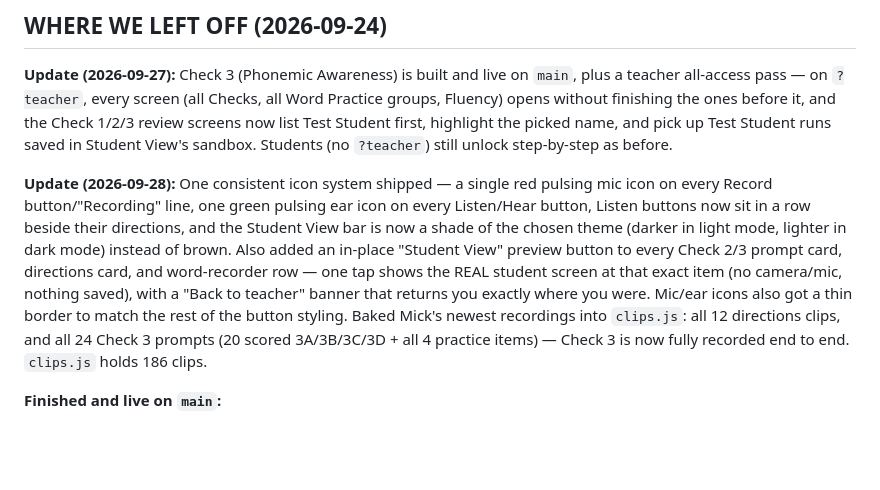
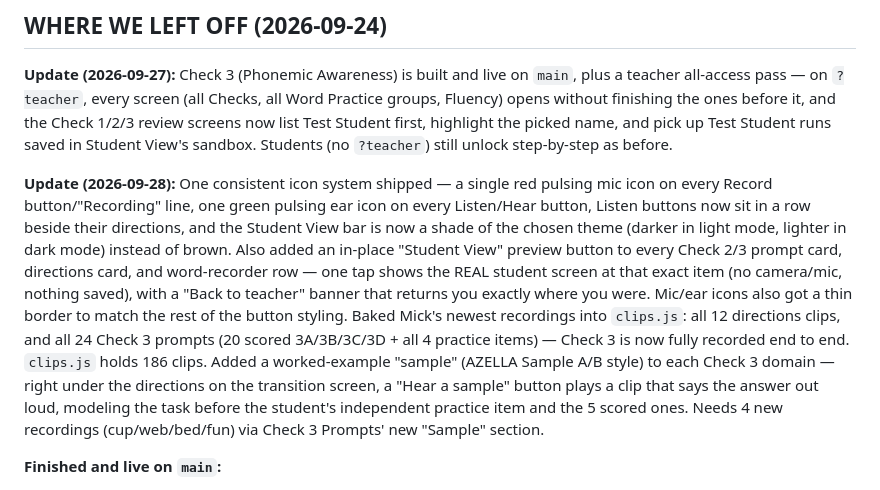
Before and after one commit to miqdaniels/READING-DANIELS, a Markdown page: CLAUDE.md, the part around the change. Drawn GitHub-style; blank space fills up the shorter version.

Commit message:
Update CLAUDE.md: note Check 3 worked-example samples shipped
Co-Authored-By: Claude Sonnet 5 <noreply@anthropic.com>
Claude-Session: https://claude.ai/code/session_01U5tRSt6iQrbefYgieeCPPc

```diff
--- a/CLAUDE.md
+++ b/CLAUDE.md
@@ -10,7 +10,7 @@
 
 **Update (2026-09-27):** Check 3 (Phonemic Awareness) is built and live on `main`, plus a teacher all-access pass — on `?teacher`, every screen (all Checks, all Word Practice groups, Fluency) opens without finishing the ones before it, and the Check 1/2/3 review screens now list Test Student first, highlight the picked name, and pick up Test Student runs saved in Student View's sandbox. Students (no `?teacher`) still unlock step-by-step as before.
 
-**Update (2026-09-28):** One consistent icon system shipped — a single red pulsing mic icon on every Record button/"Recording" line, one green pulsing ear icon on every Listen/Hear button, Listen buttons now sit in a row beside their directions, and the Student View bar is now a shade of the chosen theme (darker in light mode, lighter in dark mode) instead of brown. Also added an in-place "Student View" preview button to every Check 2/3 prompt card, directions card, and word-recorder row — one tap shows the REAL student screen at that exact item (no camera/mic, nothing saved), with a "Back to teacher" banner that returns you exactly where you were. Mic/ear icons also got a thin border to match the rest of the button styling. Baked Mick's newest recordings into `clips.js`: all 12 directions clips, and all 24 Check 3 prompts (20 scored 3A/3B/3C/3D + all 4 practice items) — Check 3 is now fully recorded end to end. `clips.js` holds 186 clips.
+**Update (2026-09-28):** One consistent icon system shipped — a single red pulsing mic icon on every Record button/"Recording" line, one green pulsing ear icon on every Listen/Hear button, Listen buttons now sit in a row beside their directions, and the Student View bar is now a shade of the chosen theme (darker in light mode, lighter in dark mode) instead of brown. Also added an in-place "Student View" preview button to every Check 2/3 prompt card, directions card, and word-recorder row — one tap shows the REAL student screen at that exact item (no camera/mic, nothing saved), with a "Back to teacher" banner that returns you exactly where you were. Mic/ear icons also got a thin border to match the rest of the button styling. Baked Mick's newest recordings into `clips.js`: all 12 directions clips, and all 24 Check 3 prompts (20 scored 3A/3B/3C/3D + all 4 practice items) — Check 3 is now fully recorded end to end. `clips.js` holds 186 clips. Added a worked-example "sample" (AZELLA Sample A/B style) to each Check 3 domain — right under the directions on the transition screen, a "Hear a sample" button plays a clip that says the answer out loud, modeling the task before the student's independent practice item and the 5 scored ones. Needs 4 new recordings (cup/web/bed/fun) via Check 3 Prompts' new "Sample" section.
 
 **Finished and live on `main`:**
 - Fluency + Retell (a passage screen + a retell screen), reached through a new student menu (Fluency / Word Practice / Reading Comprehension-coming-soon) that now opens when a student taps their name.
```
